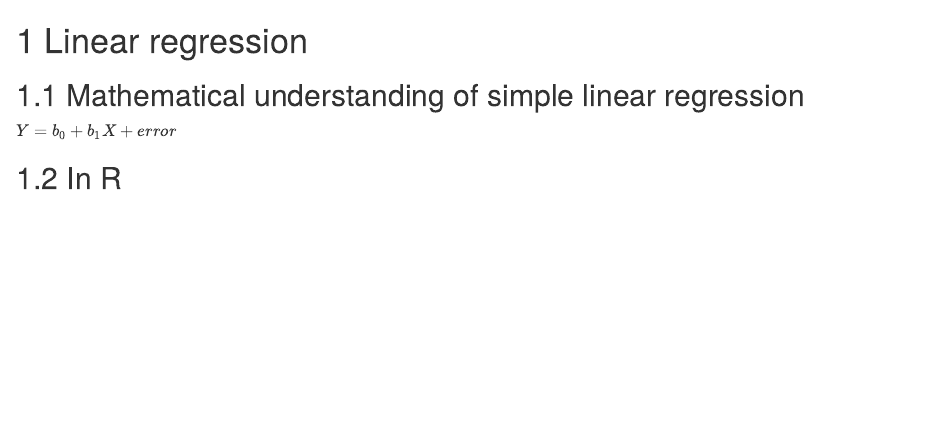
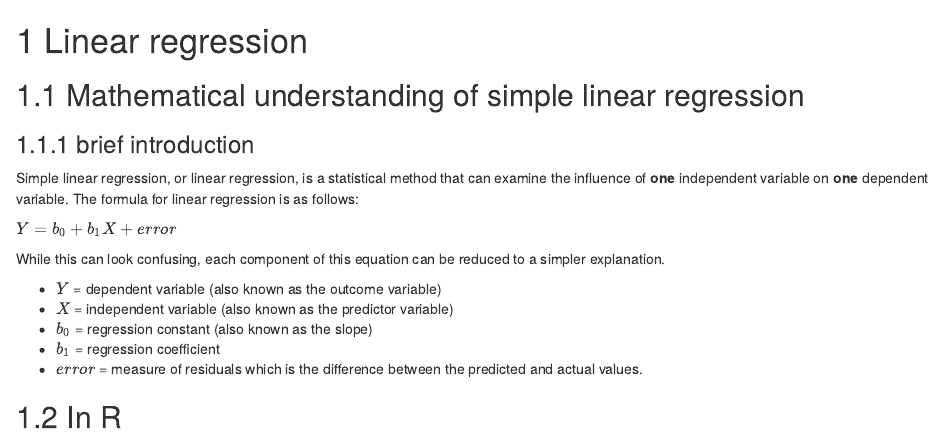
Before and after one commit to ExcavatingMind/RandStats, an R Markdown document (04-linear-regression.Rmd): the page in a window 1100 px wide, from its top. Rendered offline with R 4.5, knitr and Pandoc, with nearby package versions; drawn as R Markdown's standard HTML page in place of the format the file asks for.

Commit message:
third commit

```diff
--- a/04-linear-regression.Rmd
+++ b/04-linear-regression.Rmd
@@ -2,9 +2,26 @@
 
 ## Mathematical understanding of simple linear regression
 
+### brief introduction
+
+Simple linear regression, or linear regression, is a statistical method that can examine the influence of **one** independent variable on **one** dependent variable. The formula for linear regression is as follows:
+
+$Y = b_{0} + b_{1}X + error$
+
+While this can look confusing, each component of this equation can be reduced to a simpler explanation.
+
+- $Y$ = dependent variable (also known as the outcome variable)
+- $X$ = independent variable (also known as the predictor variable)
+- $b_{0}$ = regression constant (also known as the slope)
+- $b_{1}$ = regression coefficient
+- $error$ = measure of residuals which is the difference between the predicted and actual values.
 
 
-$Y = b_{0} + b_{1}X + error$
+
+
+
+
+
 
 
 
--- a/index.Rmd
+++ b/index.Rmd
@@ -1,3 +1,2 @@
 ---
-title: "YOUR TITLE HERE"
-author: "YOUR NAME HERE"
+title: "R and Stats"
@@ -5,3 +6,4 @@ date: "`r Sys.Date()`"
 site: bookdown::bookdown_site
 ---
 
+# Introduction
```
Also changed, not shown: docs/reference-keys.txt, docs/search_index.json, index.Rmd (3 more changed lines), 5 other files.
